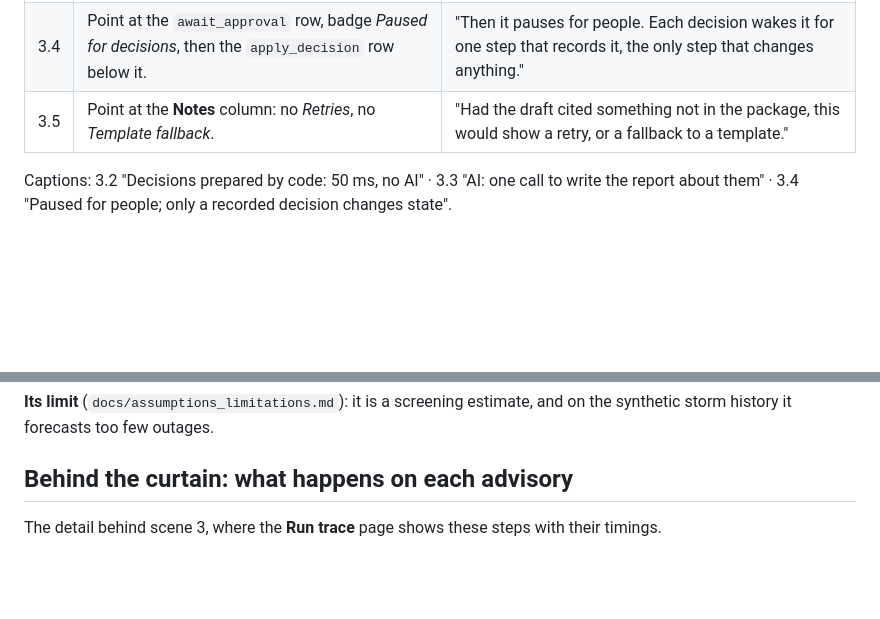
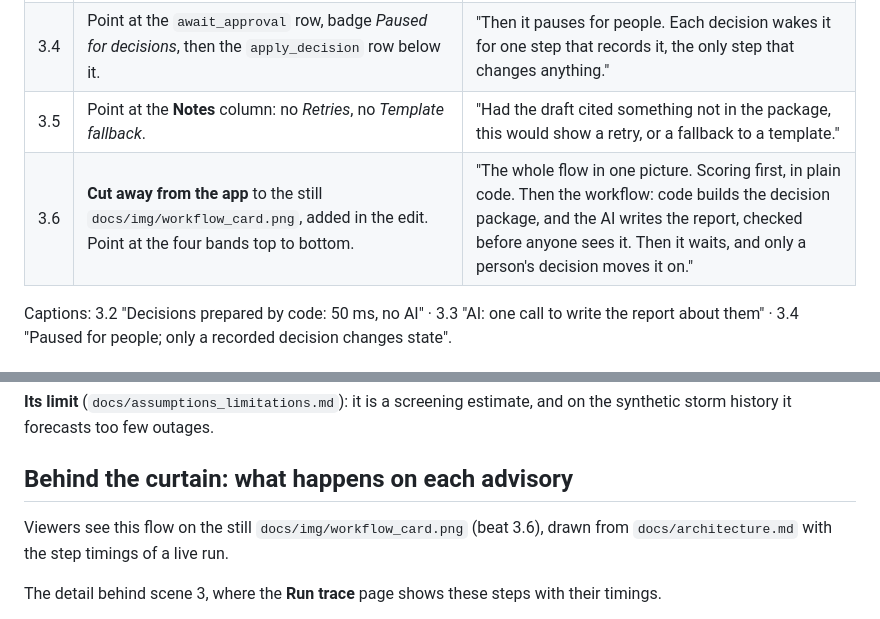
Before and after one commit to arcsi1989/muster-eoc, a Markdown page: docs/demo_script.md, 2 parts joined by grey strips. Drawn GitHub-style; blank space fills up the shorter version.

Commit message:
docs: advisory workflow caption card (scoring, the LangGraph steps, grounded generation inside draft, people resuming it), linked from architecture.md and the demo script
Co-Authored-By: Claude Opus 5.5 <noreply@anthropic.com>

```diff
--- a/docs/demo_script.md
+++ b/docs/demo_script.md
@@ -100,6 +100,7 @@ The **Run trace** page lists every step the server ran for one forecast, top to
 | 3.3 | Point at the `draft` row and the `sitrep_draft` row nested under it: claude-sonnet-5-5, about 4,000 tokens in and 830 out, about $0.016, about 6 s. | "Only then does the AI run, once: Claude reads the finished package and the rules that apply, and writes the situation report. Six seconds, about four thousand tokens in, under two cents." |
 | 3.4 | Point at the `await_approval` row, badge *Paused for decisions*, then the `apply_decision` row below it. | "Then it pauses for people. Each decision wakes it for one step that records it, the only step that changes anything." |
 | 3.5 | Point at the **Notes** column: no *Retries*, no *Template fallback*. | "Had the draft cited something not in the package, this would show a retry, or a fallback to a template." |
+| 3.6 | **Cut away from the app** to the still `docs/img/workflow_card.png`, added in the edit. Point at the four bands top to bottom. | "The whole flow in one picture. Scoring first, in plain code. Then the workflow: code builds the decision package, and the AI writes the report, checked before anyone sees it. Then it waits, and only a person's decision moves it on." |
 
 Captions: 3.2 "Decisions prepared by code: 50 ms, no AI" · 3.3 "AI: one call to write the report about them" · 3.4 "Paused for people; only a recorded decision changes state".
 
@@ -395,6 +396,8 @@ The panel on the **Storm map** page, right of the map, is an **outage forecast**
 
 ## Behind the curtain: what happens on each advisory
 
+Viewers see this flow on the still `docs/img/workflow_card.png` (beat 3.6), drawn from `docs/architecture.md` with the step timings of a live run.
+
 The detail behind scene 3, where the **Run trace** page shows these steps with their timings.
 
 1. **Hazard.** The 50 versions of the storm are made (see below), and each gives every asset, hospital, shelter and staging area its strongest wind, its flood depth, and the hour tropical-storm-force wind (39 mph) arrives.
```
Also changed, not shown: docs/architecture.md (+2 -0 lines), docs/img/workflow_card.png (added).
